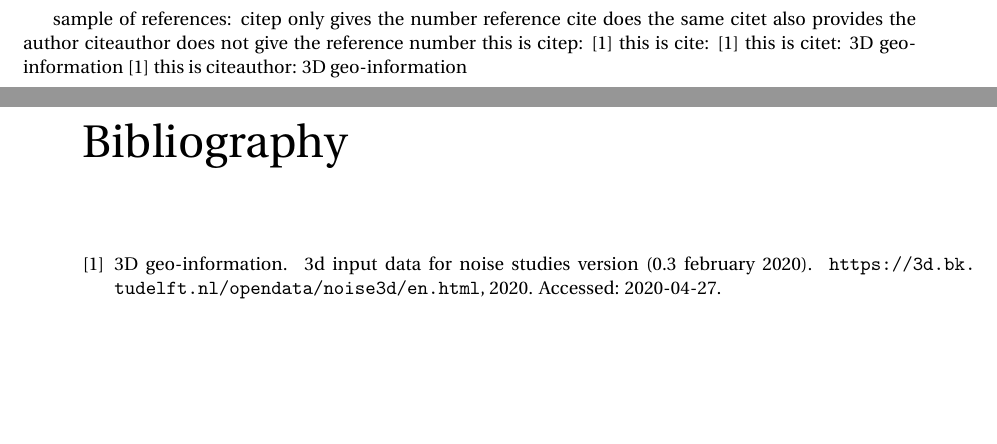
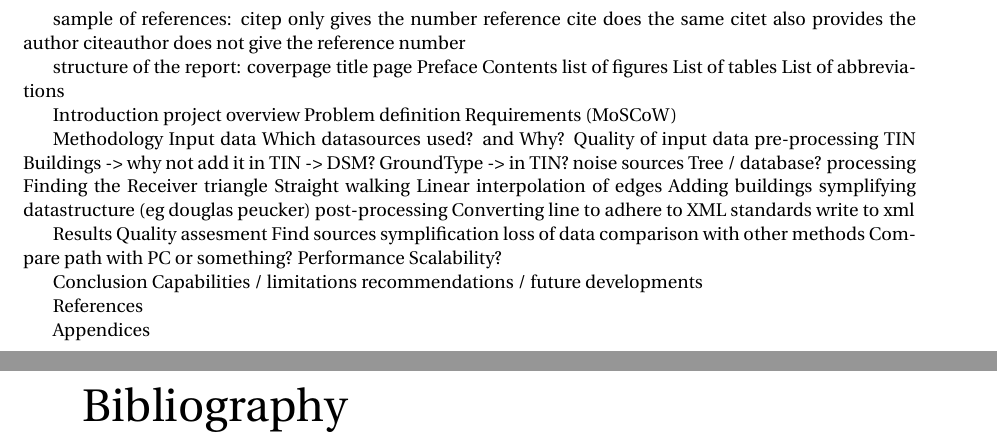
Before and after one commit to Constantijn-Dinklo/3D_Noise_Modelling, a LaTeX thesis (documentation/Final_report/report.tex): two parts of pages 5 and 6 of 6, joined at a grey line, cut so that both start at the same text, the shorter picture padded with empty space. Compiled offline with pdfLaTeX.

Commit message:
Included inital setup

```diff
--- a/documentation/Final_report/report.tex
+++ b/documentation/Final_report/report.tex
@@ -48,14 +48,65 @@ citep only gives the number reference
 cite does the same
 citet also provides the author
 citeauthor does not give the reference number
-this is citep: \citep{3Dnoise}
-this is cite: \cite{3Dnoise}
-this is citet: \citet{3Dnoise}
-this is citeauthor: \citeauthor{3Dnoise}
+
+structure of the report:
+coverpage
+title page
+Preface
+Contents
+list of figures
+List of tables
+List of abbreviations
+
+Introduction
+	project overview
+	Problem definition
+	Requirements (MoSCoW)
+
+Methodology
+	Input data
+		Which datasources used? and Why?
+		Quality of input data
+	pre-processing
+		TIN
+		Buildings -> why not add it in TIN -> DSM?
+		GroundType -> in TIN?
+		noise sources
+		Tree / database?
+	processing
+		Finding the Receiver triangle
+		Straight walking
+		Linear interpolation of edges
+		Adding buildings
+		symplifying datastructure (eg douglas peucker)
+	post-processing
+		Converting line to adhere to XML standards
+		write to xml
+
+Results
+	Quality assesment
+		Find sources
+		symplification loss of data
+		comparison with other methods
+		Compare path with PC or something?
+	Performance
+	Scalability?
+
+Conclusion
+	Capabilities / limitations
+	recommendations / future developments
+
+References
+
+Appendices
+
+
+
+
 
 
 % 5 pages in total for this part
-% \input{[filename]}
+% \input{sections/[filename].tex}
 
 
 %% Use letters for the chapter numbers of the appendices.
```
Also changed, not shown: documentation/Final_report/preface.tex (+2 -2 lines), documentation/Final_report/sections/conclusion.tex (added, +4 -0 lines), documentation/Final_report/sections/introduction.tex (added, +10 -0 lines), documentation/Final_report/sections/methodology.tex (added, +22 -0 lines), documentation/Final_report/sections/results.tex (added, +8 -0 lines), documentation/Final_report/report.bbl, documentation/Final_report/report.pdf, 3 other files.
